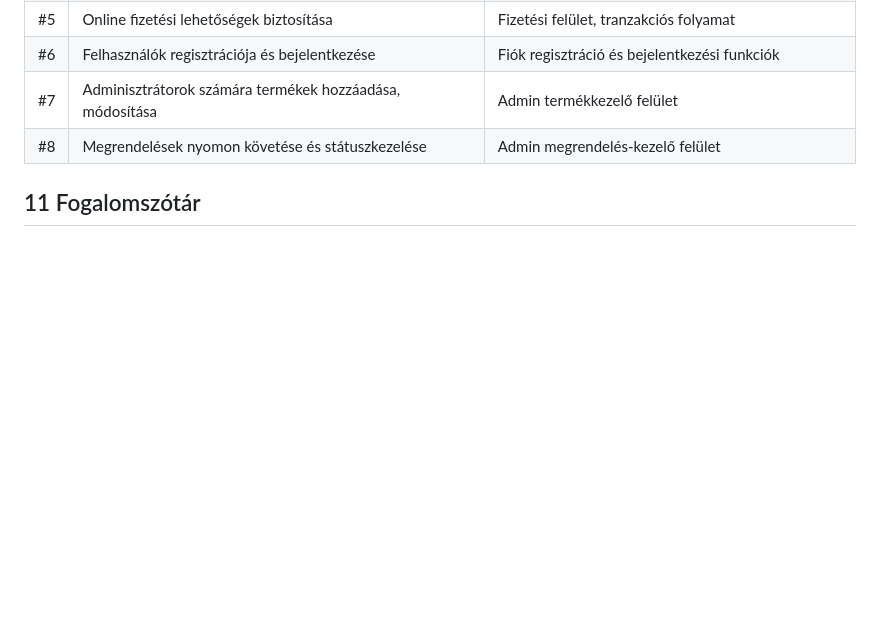
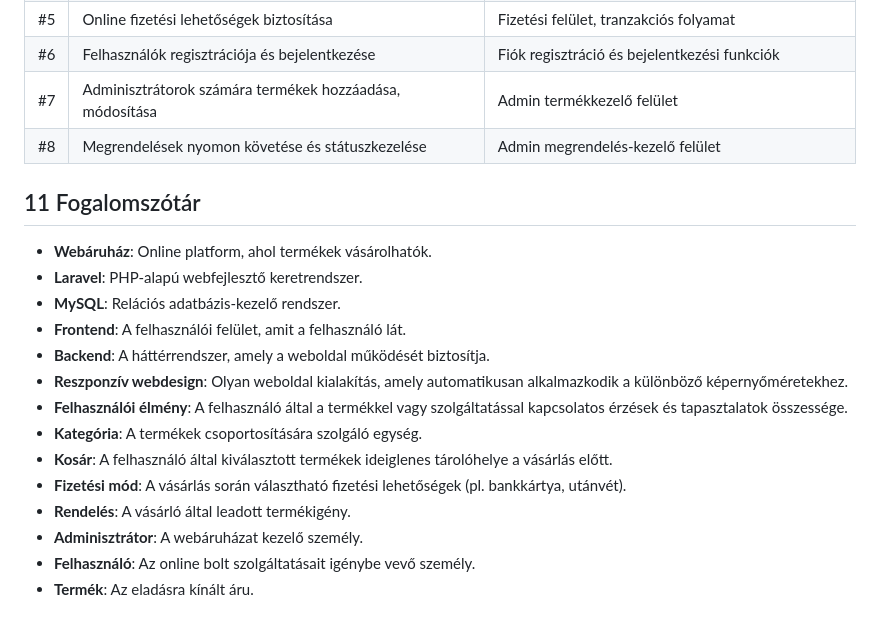
Before and after one commit to Drntth/AFP1ANONYMOUS_NAGYPROJEKT, a Markdown page: docs/funkcionalis_specifikacio.md, the part around the change. GitHub-like rendering; blank space fills up the shorter version.

Commit message:
Updated Functional Specifications
Added point 11 - 'Fogalomszótár' to the functional specifications

```diff
--- a/docs/funkcionalis_specifikacio.md
+++ b/docs/funkcionalis_specifikacio.md
@@ -176,3 +176,18 @@ Az ügyfélszolgálati modul új funkciókat tartalmaz, amelyek egyszerűsítik
 
 
 ## 11 Fogalomszótár
+
+- **Webáruház**: Online platform, ahol termékek vásárolhatók.
+- **Laravel**: PHP-alapú webfejlesztő keretrendszer.
+- **MySQL**: Relációs adatbázis-kezelő rendszer.
+- **Frontend**: A felhasználói felület, amit a felhasználó lát.
+- **Backend**: A háttérrendszer, amely a weboldal működését biztosítja.
+- **Reszponzív webdesign**: Olyan weboldal kialakítás, amely automatikusan alkalmazkodik a különböző képernyőméretekhez.
+- **Felhasználói élmény**: A felhasználó által a termékkel vagy szolgáltatással kapcsolatos érzések és tapasztalatok összessége.
+- **Kategória**: A termékek csoportosítására szolgáló egység.
+- **Kosár**: A felhasználó által kiválasztott termékek ideiglenes tárolóhelye a vásárlás előtt.
+- **Fizetési mód**: A vásárlás során választható fizetési lehetőségek (pl. bankkártya, utánvét).
+- **Rendelés**: A vásárló által leadott termékigény.
+- **Adminisztrátor**: A webáruházat kezelő személy.
+- **Felhasználó**: Az online bolt szolgáltatásait igénybe vevő személy.
+- **Termék**: Az eladásra kínált áru.
```
